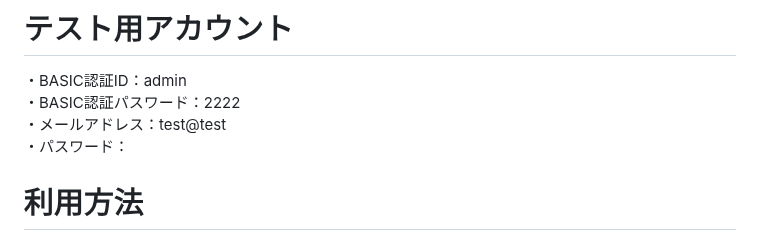
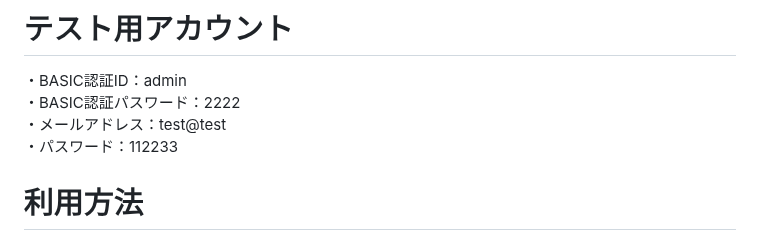
Before and after one commit to keita-s-1129/entryexit, a Markdown page: README.md, the part around the change. Drawn GitHub-style.

Commit message:
READMEの修正

```diff
--- a/README.md
+++ b/README.md
@@ -11,7 +11,7 @@ https://entryexit.onrender.com
 ・BASIC認証ID：admin
 ・BASIC認証パスワード：2222
 ・メールアドレス：test@test
-・パスワード：
+・パスワード：112233
 
 # 利用方法
 ## 物件登録
```
